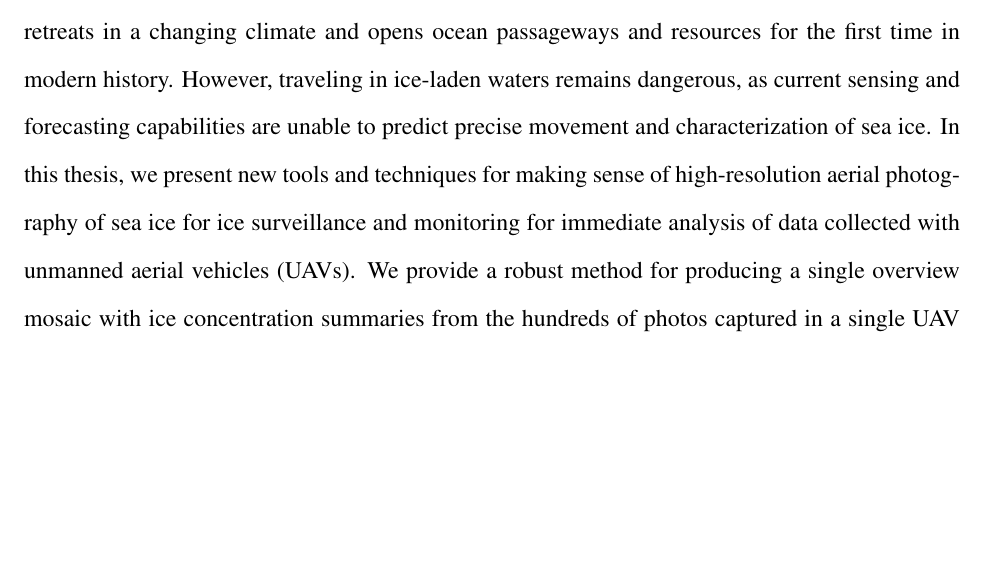
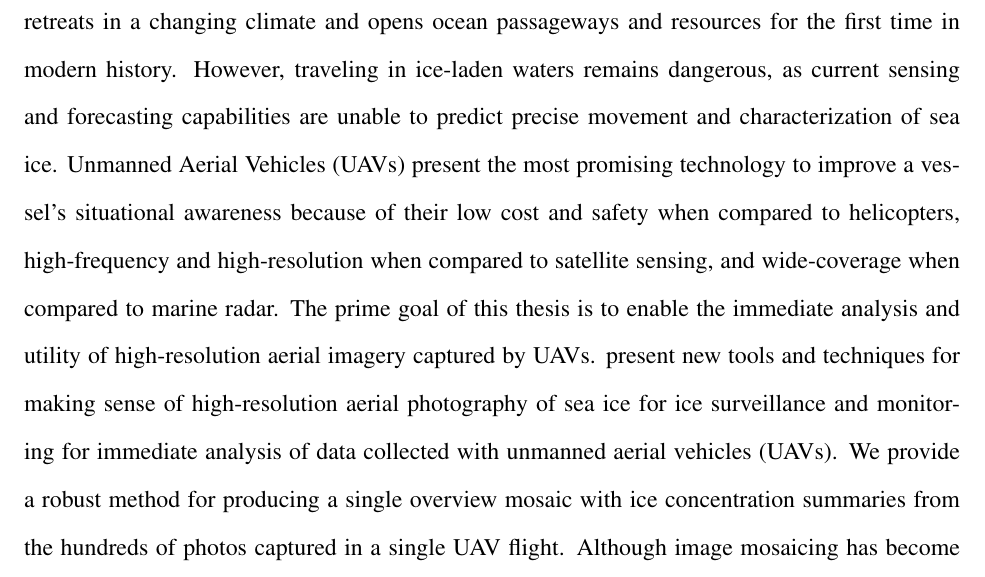
Before and after one commit to johannah/iceview, a LaTeX thesis (doc/hansen_johanna_thesis.tex): part of page 5 of 51, cut so that both start at the same text, the shorter picture padded with empty space. Compiled offline with pdfLaTeX.

Commit message:
abstract

```diff
--- a/doc/hansen_johanna_thesis.tex
+++ b/doc/hansen_johanna_thesis.tex
@@ -106,8 +106,8 @@ I especially thank Ms.  Monique Wimberly for corresponding with me over email an
 \begin{abstract}
  Polar regions play an outsized role in the future of travel, commerce, and
 defense as sea ice retreats in a changing climate and opens ocean passageways and resources for the first time in modern history.
-However, traveling in ice-laden waters remains dangerous, as current sensing and forecasting capabilities are unable to predict precise movement and characterization of sea ice.
-In this thesis, we present new tools and techniques for making sense of high-resolution aerial photography of sea ice for ice surveillance and monitoring for immediate analysis of data collected with unmanned aerial vehicles (UAVs). We provide a robust method for producing a single overview mosaic with ice concentration summaries from the hundreds of photos captured in a single UAV flight.
+However, traveling in ice-laden waters remains dangerous, as current sensing and forecasting capabilities are unable to predict precise movement and characterization of sea ice. Unmanned Aerial Vehicles (UAVs) present the most promising technology to improve a vessel's situational awareness because of their low cost and safety when compared to helicopters, high-frequency and high-resolution when compared to satellite sensing, and wide-coverage when compared to marine radar.
+The prime goal of this thesis is to enable the immediate analysis and utility of high-resolution aerial imagery captured by UAVs.  present new tools and techniques for making sense of high-resolution aerial photography of sea ice for ice surveillance and monitoring for immediate analysis of data collected with unmanned aerial vehicles (UAVs). We provide a robust method for producing a single overview mosaic with ice concentration summaries from the hundreds of photos captured in a single UAV flight.
 Although image mosaicing has become a fairly routine process with modern computers and common scenes, traditional
 image mosaicing algorithms fail when faced with sea ice.
 The featureless nature of solid pack ice and the dynamic nature of
```
